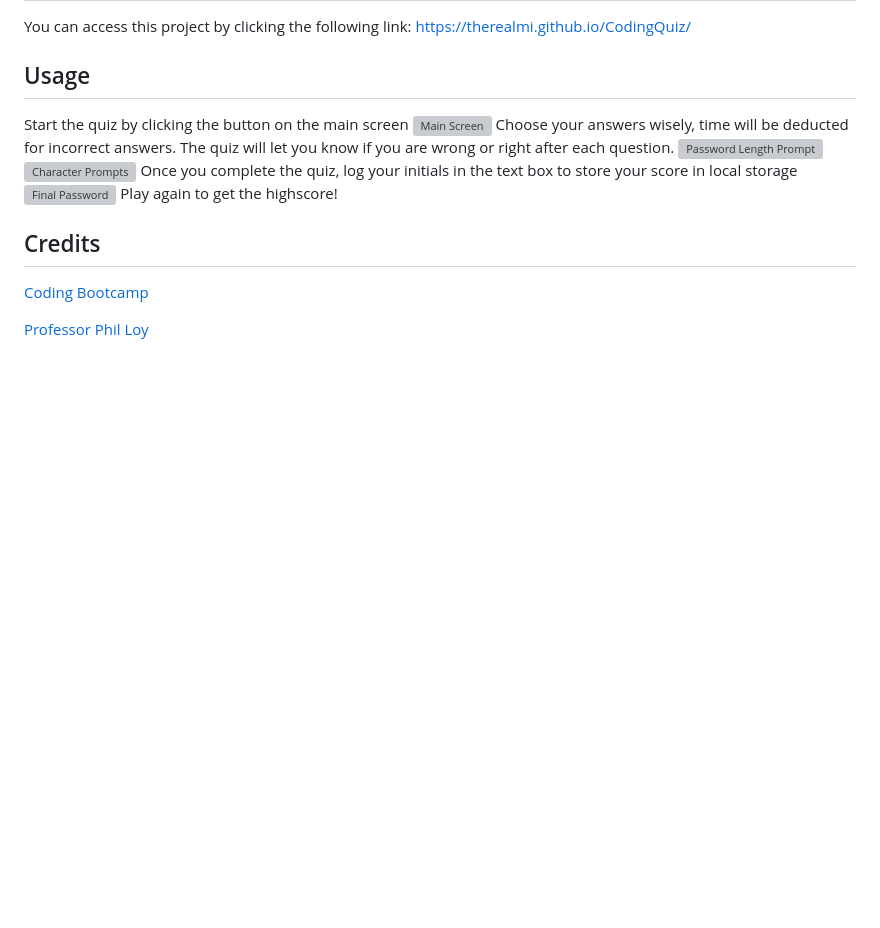
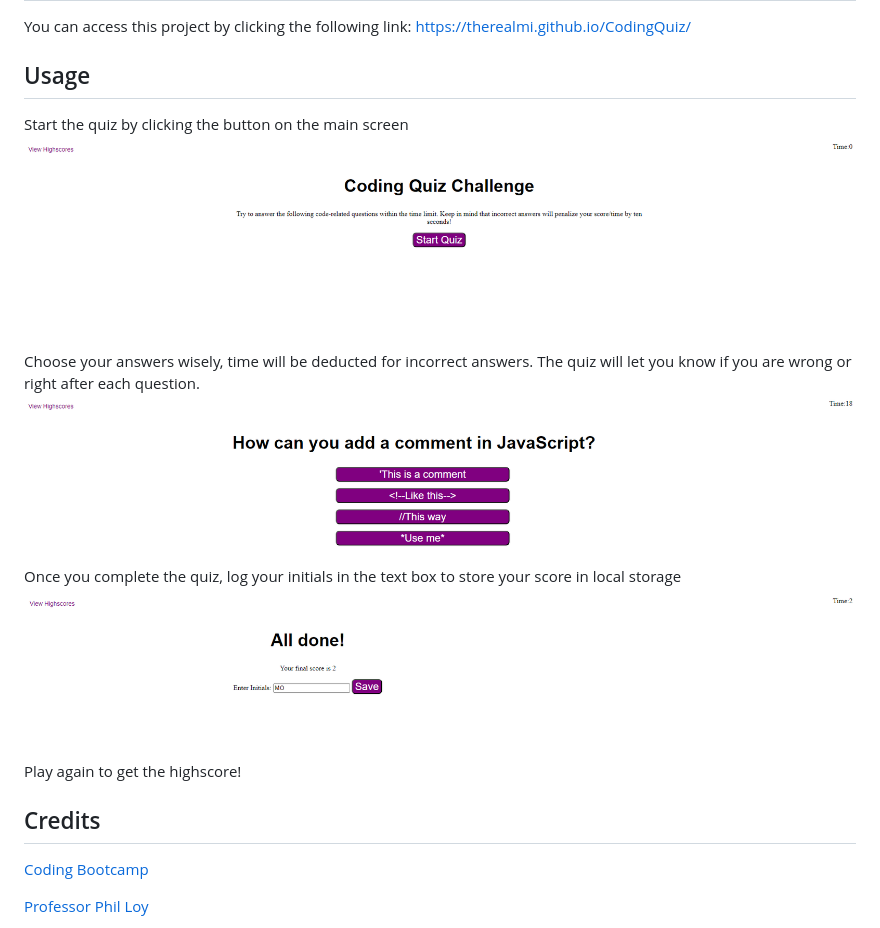
Before and after one commit to TheRealMi/CodingQuiz, a Markdown page: README.md, the part around the change. Rendered like a GitHub page; pictures changed too: assets/images/SaveScreen.PNG (added), assets/images/mainscreen.PNG (added), assets/images/question.PNG (added); blank space fills up the shorter version; grey boxes are pictures that could not be loaded.

```diff
--- a/README.md
+++ b/README.md
@@ -17,12 +17,11 @@ You can access this project by clicking the following link: https://therealmi.gi
 
 ## Usage
 Start the quiz by clicking the button on the main screen
-![Main Screen](./assets/images/PasswordGenerator.PNG)
+![Main Screen](./assets/images/mainscreen.PNG)
 Choose your answers wisely, time will be deducted for incorrect answers. The quiz will let you know if you are wrong or right after each question.
-![Password Length Prompt](./assets/images/passwordLengthPrompt.PNG)
-![Character Prompts](./assets/images/characterPrompt.PNG)
+![Question](./assets/images/question.PNG)
 Once you complete the quiz, log your initials in the text box to store your score in local storage
-![Final Password](./assets/images/finalPassword.PNG)
+![Save Screen](./assets/images/SaveScreen.PNG)
 Play again to get the highscore!
 
 
```
Also changed, not shown: 2 other files.
